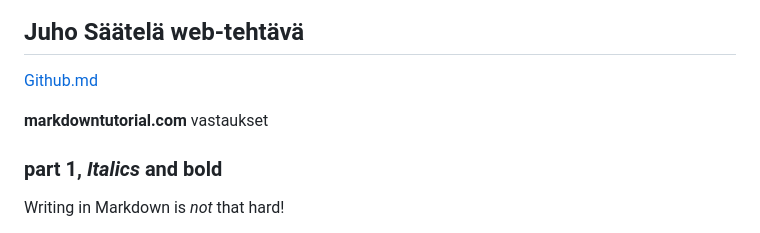
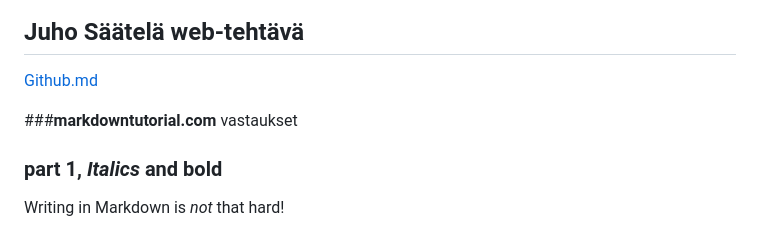
Before and after one commit to SaatelaJuho/SaatelaJuho.github.io, a Markdown page: index.md, the part around the change. GitHub-like rendering.

Commit message:
formatting

```diff
--- a/index.md
+++ b/index.md
@@ -4,8 +4,8 @@
 
 
 
-**markdowntutorial.com** vastaukset
 
+###**markdowntutorial.com** vastaukset
 
 ###  part 1, _Italics_ and **bold**
 
```
